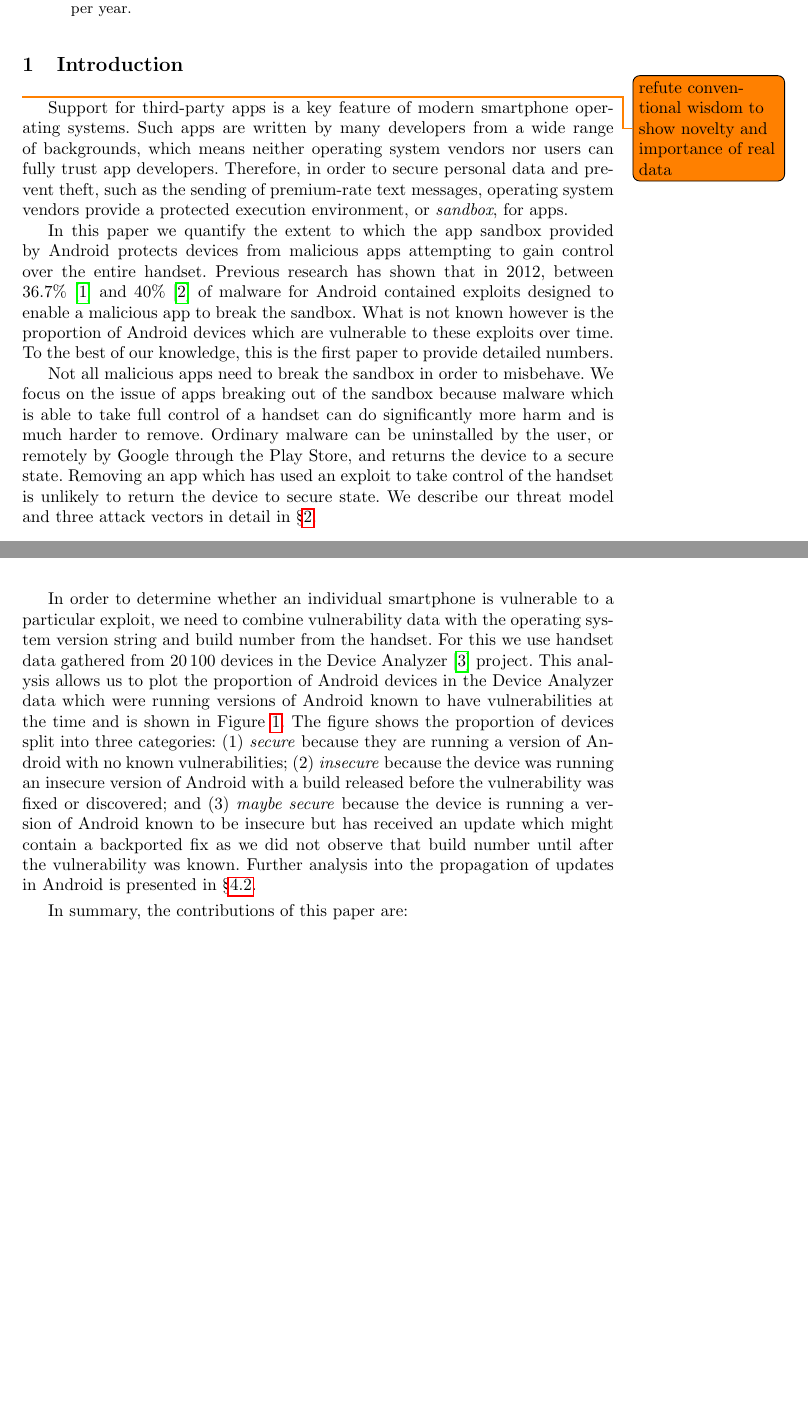
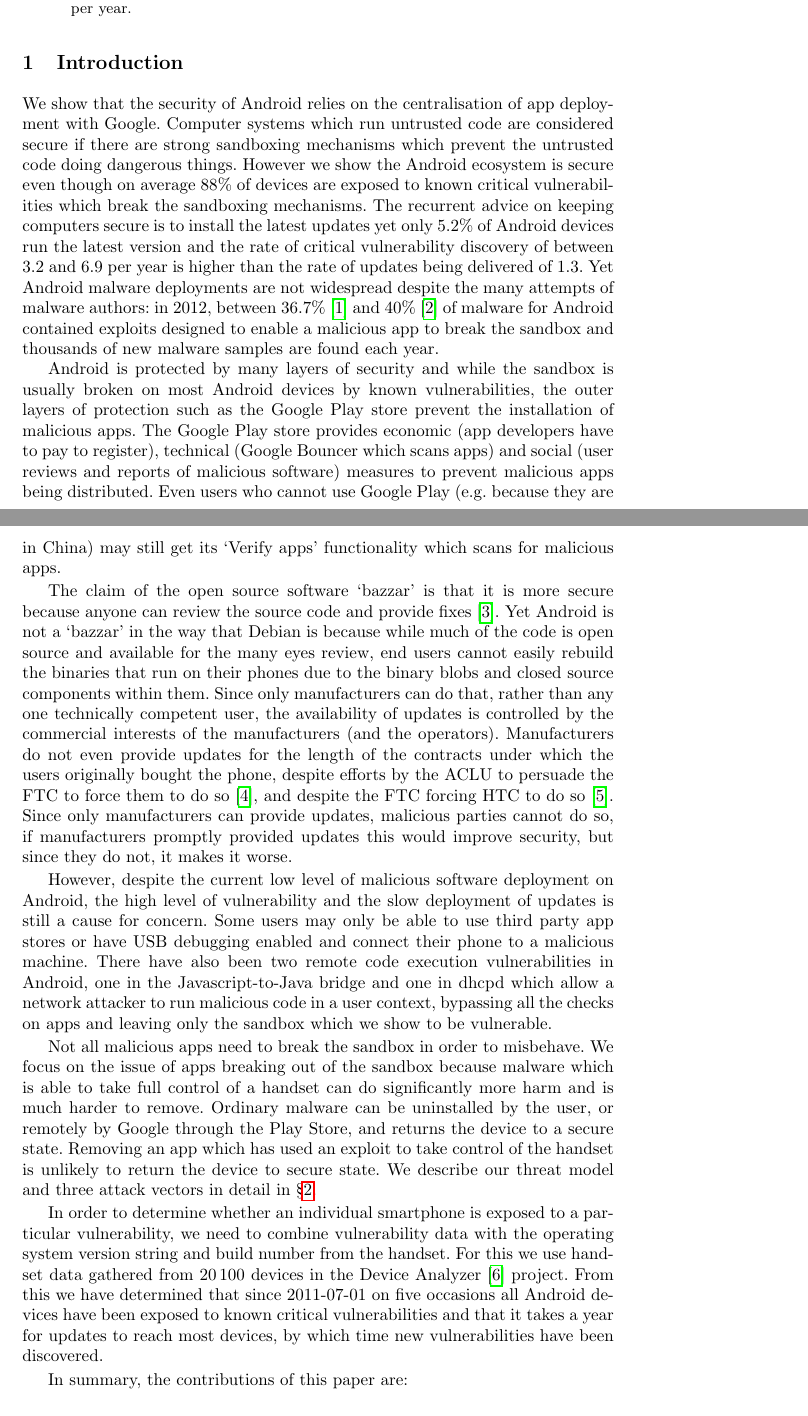
Before and after one commit to ucam-cl-dtg/paper-da-securityupdates, a LaTeX paper (securityupdates.tex): two parts of pages 1 and 2 of 18 before the commit and two parts of pages 1 and 2 of 19 after it, joined at a grey line, cut so that both start at the same text, the shorter picture padded with empty space. Compiled offline with pdfLaTeX.

Commit message:
Rewrite Introduction

```diff
--- a/securityupdates.tex
+++ b/securityupdates.tex
@@ -79,19 +79,27 @@ We analysed \da\ data from over \daOSYearsOfData\ years and \daNumOSDevices\ dev
 Devices apply \daUpdatesPerYearTwosfNominal\ updates each year, less than the rate of critical vulnerability discovery of between \avoVulnsPerYearAllAndroidTwosfNominal\ and \avoVulnsPerYearTwosfNominal\ per year.
 \end{abstract}
 
+\section{Introduction}
+We show that the security of Android relies on the centralisation of app deployment with Google.
+Computer systems which run untrusted code are considered secure if there are strong sandboxing mechanisms which prevent the untrusted code doing dangerous things.
+However we show the Android ecosystem is secure even though on average \daMeanInsecurityPercTwosfNominal\ of devices are exposed to known critical vulnerabilities which break the sandboxing mechanisms.
+The recurrent advice on keeping computers secure is to install the latest updates yet only \daUpdatednessPercTwosfNominal\ of Android devices run the latest version and the rate of critical vulnerability discovery of between \avoVulnsPerYearAllAndroidTwosfNominal\ and \avoVulnsPerYearTwosfNominal\ per year is higher than the rate of updates being delivered of \daUpdatesPerYearTwosfNominal.
+Yet Android malware deployments are not widespread despite the many attempts of malware authors:
+in 2012, between 36.7\%~\cite{Zhou2012b} and 40\%~\cite{Zhou2012a} of malware for Android contained exploits designed to enable a malicious app to break the sandbox and thousands of new malware samples are found each year.
 
-\section{Introduction}
-%Android is the most popular smartphone operating system today with \percMarketShare\ marketshare.
-\todo{refute conventional wisdom to show novelty and importance of real data}
-Support for third-party apps is a key feature of modern smartphone operating systems.
-Such apps are written by many developers from a wide range of backgrounds, which means neither operating system vendors nor users can fully trust app developers.
-Therefore, in order to secure personal data and prevent theft, such as the sending of premium-rate text messages, operating system vendors provide a protected execution environment, or \emph{sandbox}, for apps.
+Android is protected by many layers of security and while the sandbox is usually broken on most Android devices by known vulnerabilities, the outer layers of protection such as the Google Play store prevent the installation of malicious apps.
+The Google Play store provides economic (app developers have to pay to register), technical (Google Bouncer which scans apps) and social (user reviews and reports of malicious software) measures to prevent malicious apps being distributed.
+Even users who cannot use Google Play (e.g.\ because they are in China) may still get its `Verify apps' functionality which scans for malicious apps.
 
-In this paper we quantify the extent to which the app sandbox provided by Android protects devices from malicious apps attempting to gain control over the entire handset.
-%We have analysed Android because it is the most popular smartphone operating system by market share (~\percMarketShare) and
-Previous research has shown that in 2012, between 36.7\%~\cite{Zhou2012b} and 40\%~\cite{Zhou2012a} of malware for Android contained exploits designed to enable a malicious app to break the sandbox.
-What is not known however is the proportion of Android devices which are vulnerable to these exploits over time.
-To the best of our knowledge, this is the first paper to provide detailed numbers.
+The claim of the open source software `bazzar' is that it is more secure because anyone can review the source code and provide fixes~\cite{Raymond1999}.
+Yet Android is not a `bazzar' in the way that Debian is because while much of the code is open source and available for the many eyes review, end users cannot easily rebuild the binaries that run on their phones due to the binary blobs and closed source components within them.
+Since only manufacturers can do that, rather than any one technically competent user, the availability of updates is controlled by the commercial interests of the manufacturers (and the operators).
+Manufacturers do not even provide updates for the length of the contracts under which the users originally bought the phone, despite efforts by the ACLU to persuade the FTC to force them to do so~\cite{Soghoian2013}, and despite the FTC forcing HTC to do so~\cite{FTCHTC2013}.
+Since only manufacturers can provide updates, malicious parties cannot do so, if manufacturers promptly provided updates this would improve security, but since they do not, it makes it worse.
+
+However, despite the current low level of malicious software deployment on Android, the high level of vulnerability and the slow deployment of updates is still a cause for concern.
+Some users may only be able to use third party app stores or have USB debugging enabled and connect their phone to a malicious machine.
+There have also been two remote code execution vulnerabilities in Android, one in the Javascript-to-Java bridge and one in dhcpd which allow a network attacker to run malicious code in a user context, bypassing all the checks on apps and leaving only the sandbox which we show to be vulnerable.
 
 Not all malicious apps need to break the sandbox in order to misbehave.
 We focus on the issue of apps breaking out of the sandbox because malware which is able to take full control of a handset can do significantly more harm and is much harder to remove.
@@ -110,14 +111,7 @@ This graph is explained further in \S\ref{sec:exp:versionsecurity}.
-\label{fig:proportioninsecure}
-\end{figure}
+In order to determine whether an individual smartphone is exposed to a particular vulnerability, we need to combine vulnerability data with the operating system version string and build number from the handset.
+For this we use handset data gathered from \daNumOSDevices\ devices in the \da~\cite{Wagner2013} project.
+From this we have determined that since \daStartDate\ on five occasions all Android devices have been exposed to known critical vulnerabilities and that it takes a year for updates to reach most devices, by which time new vulnerabilities have been discovered.
 
-In order to determine whether an individual smartphone is vulnerable to a particular exploit, we need to combine vulnerability data with the operating system version string and build number from the handset.
-For this we use handset data gathered from \daNumOSDevices\ devices in the \da~\cite{Wagner2013} project.
-This analysis allows us to plot the proportion of Android devices in the \da\ data which were running versions of Android known to have vulnerabilities at the time and is shown in Figure~\ref{fig:proportioninsecure}.
-The figure shows the proportion of devices split into three categories:
-(1)~\emph{secure} because they are running a version of Android with no known vulnerabilities;
-(2)~\emph{insecure} because the device was running an insecure version of Android with a build released before the vulnerability was fixed or discovered; and
-(3)~\emph{maybe secure} because the device is running a version of Android known to be insecure but has received an update which might contain a backported fix as we did not observe that build number until after the vulnerability was known.
-Further analysis into the propagation of updates in Android is presented in \S\ref{sec:exp:android_ecosystem}.
 
 In summary, the contributions of this paper are:
 \begin{itemize}
```
Also changed, not shown: securityupdates.tex (10 more changed lines).
